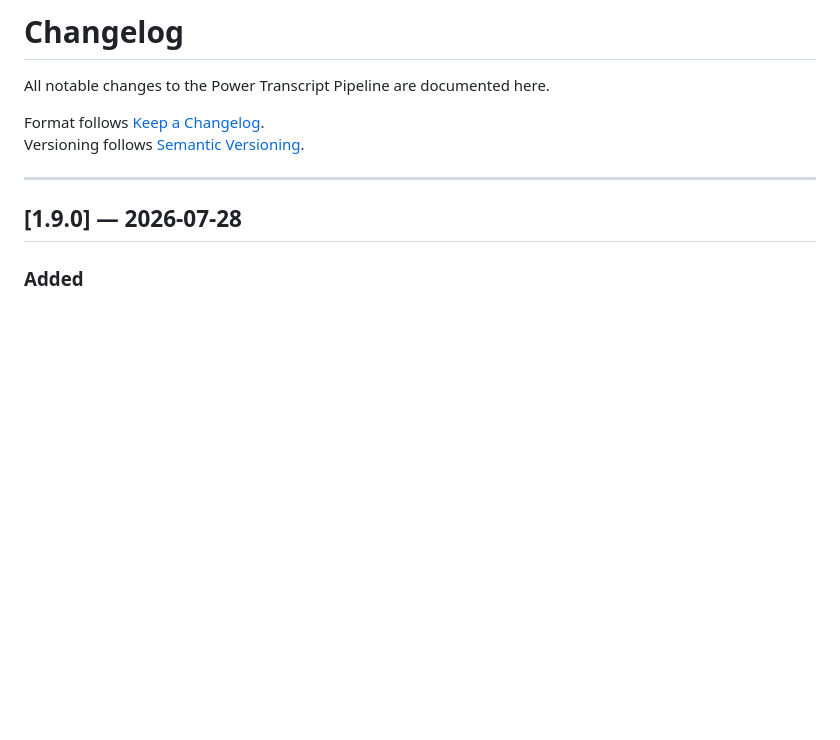
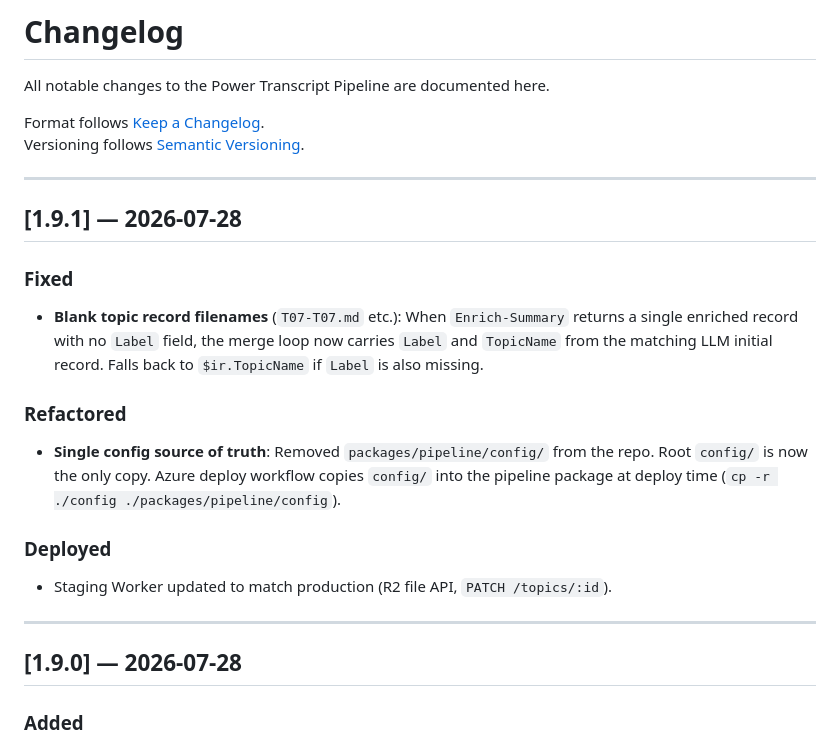
Before and after one commit to thejohanssons/power-transcript-pipeline, a Markdown page: CHANGELOG.md, the part around the change. GitHub-like rendering; blank space fills up the shorter version.

Commit message:
docs: add v1.9.1 changelog entry

```diff
--- a/CHANGELOG.md
+++ b/CHANGELOG.md
@@ -4,6 +4,19 @@ All notable changes to the Power Transcript Pipeline are documented here.
 
 Format follows [Keep a Changelog](https://keepachangelog.com/en/1.0.0/).
 Versioning follows [Semantic Versioning](https://semver.org/).
+
+---
+
+## [1.9.1] — 2026-07-28
+
+### Fixed
+- **Blank topic record filenames** (`T07-T07.md` etc.): When `Enrich-Summary` returns a single enriched record with no `Label` field, the merge loop now carries `Label` and `TopicName` from the matching LLM initial record. Falls back to `$ir.TopicName` if `Label` is also missing.
+
+### Refactored
+- **Single config source of truth**: Removed `packages/pipeline/config/` from the repo. Root `config/` is now the only copy. Azure deploy workflow copies `config/` into the pipeline package at deploy time (`cp -r ./config ./packages/pipeline/config`).
+
+### Deployed
+- Staging Worker updated to match production (R2 file API, `PATCH /topics/:id`).
 
 ---
 
```
